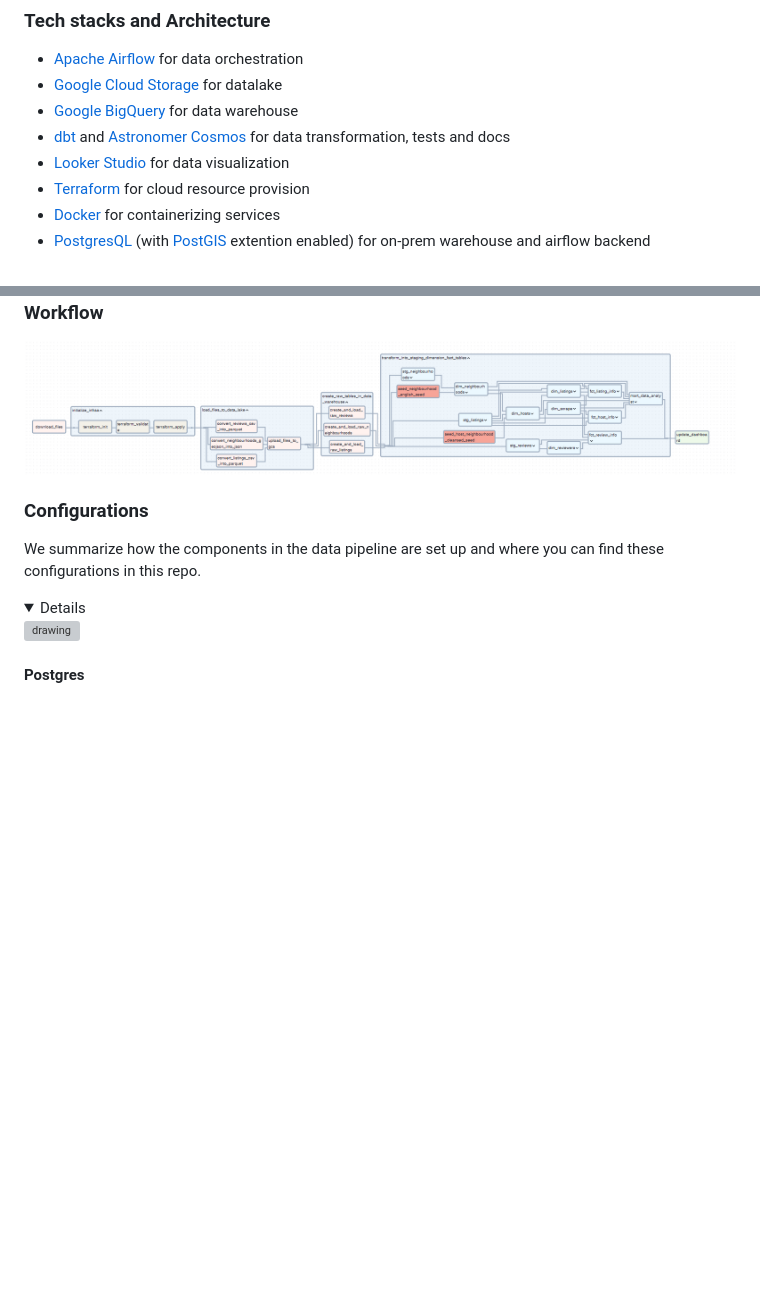
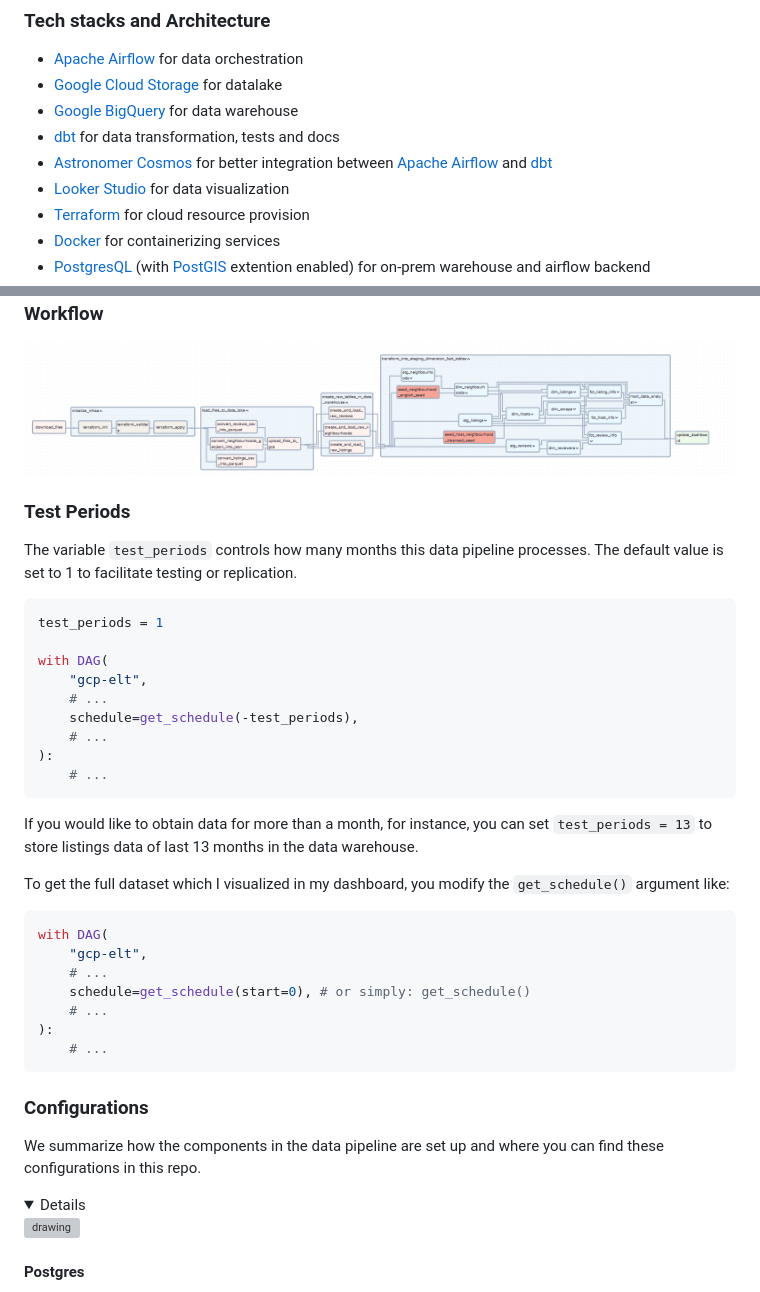
Before and after one commit to kevinhongzl/airbnb-de-project, a Markdown page: README.md, 2 parts joined by grey strips. Rendered like a GitHub page; folded sections open; blank space fills up the shorter version; grey boxes are pictures that could not be loaded.

Commit message:
docs: update README.md

````diff
--- a/README.md
+++ b/README.md
@@ -21,7 +21,8 @@ We'll take on this challenge by using monthly data from [Inside Airbnb](https://
 * [Apache Airflow](https://airflow.apache.org/) for data orchestration
 * [Google Cloud Storage](https://cloud.google.com/storage/) for datalake
 * [Google BigQuery](https://cloud.google.com/bigquery) for data warehouse
-* [dbt](https://www.getdbt.com/) and [Astronomer Cosmos](https://astronomer.github.io/astronomer-cosmos/index.html) for data transformation, tests and docs
+* [dbt](https://www.getdbt.com/) for data transformation, tests and docs
+* [Astronomer Cosmos](https://astronomer.github.io/astronomer-cosmos/index.html) for better integration between [Apache Airflow](https://airflow.apache.org/) and [dbt](https://www.getdbt.com/)
 * [Looker Studio](https://lookerstudio.google.com/overview) for data visualization
 * [Terraform](https://www.terraform.io/) for cloud resource provision
 * [Docker](https://www.docker.com/) for containerizing services
@@ -96,6 +97,34 @@ Here is some information for those who want to modify or extend this project for
 ### Workflow
 ![](./images/airflow-dags.png)
 
+### Test Periods
+The variable `test_periods` controls how many months this data pipeline processes. The default value is set to 1 to facilitate testing or replication.
+
+```python
+test_periods = 1
+
+with DAG(
+    "gcp-elt",
+    # ...
+    schedule=get_schedule(-test_periods),
+    # ...
+):
+    # ...
+```
+If you would like to obtain data for more than a month, for instance, you can set `test_periods = 13` to store listings data of last 13 months in the data warehouse.
+
+To get the full dataset which I visualized in my dashboard, you modify the `get_schedule()` argument like:
+
+```python
+with DAG(
+    "gcp-elt",
+    # ...
+    schedule=get_schedule(start=0), # or simply: get_schedule()
+    # ...
+):
+    # ...
+```
+
 ### Configurations
 
 We summarize how the components in the data pipeline are set up and where you can find these configurations in this repo.
````
